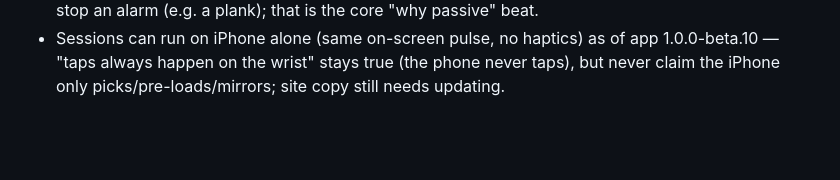
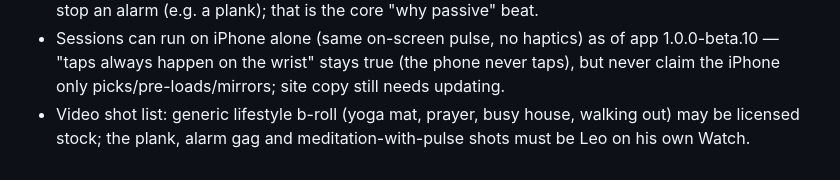
Before and after one commit to brightdigit/atleast.app, a Markdown page: .claude/agent-notes.md, the part around the change. Rendered like a GitHub page; blank space fills up the shorter version.

```diff
--- a/.claude/agent-notes.md
+++ b/.claude/agent-notes.md
@@ -32,3 +32,4 @@ directives for how to work in this repository.
 - PRs base on `v1.0.0-pre-launch`, not `main` — it is the launch integration branch; work merged to main must be ported (e.g. #179).
 - Video/marketing copy listing practices should always include one where your hands aren't free to stop an alarm (e.g. a plank); that is the core "why passive" beat.
 - Sessions can run on iPhone alone (same on-screen pulse, no haptics) as of app 1.0.0-beta.10 — "taps always happen on the wrist" stays true (the phone never taps), but never claim the iPhone only picks/pre-loads/mirrors; site copy still needs updating.
+- Video shot list: generic lifestyle b-roll (yoga mat, prayer, busy house, walking out) may be licensed stock; the plank, alarm gag and meditation-with-pulse shots must be Leo on his own Watch.
```
Also changed, not shown: docs/video-scripts/shot-list.md (+17 -4 lines).
